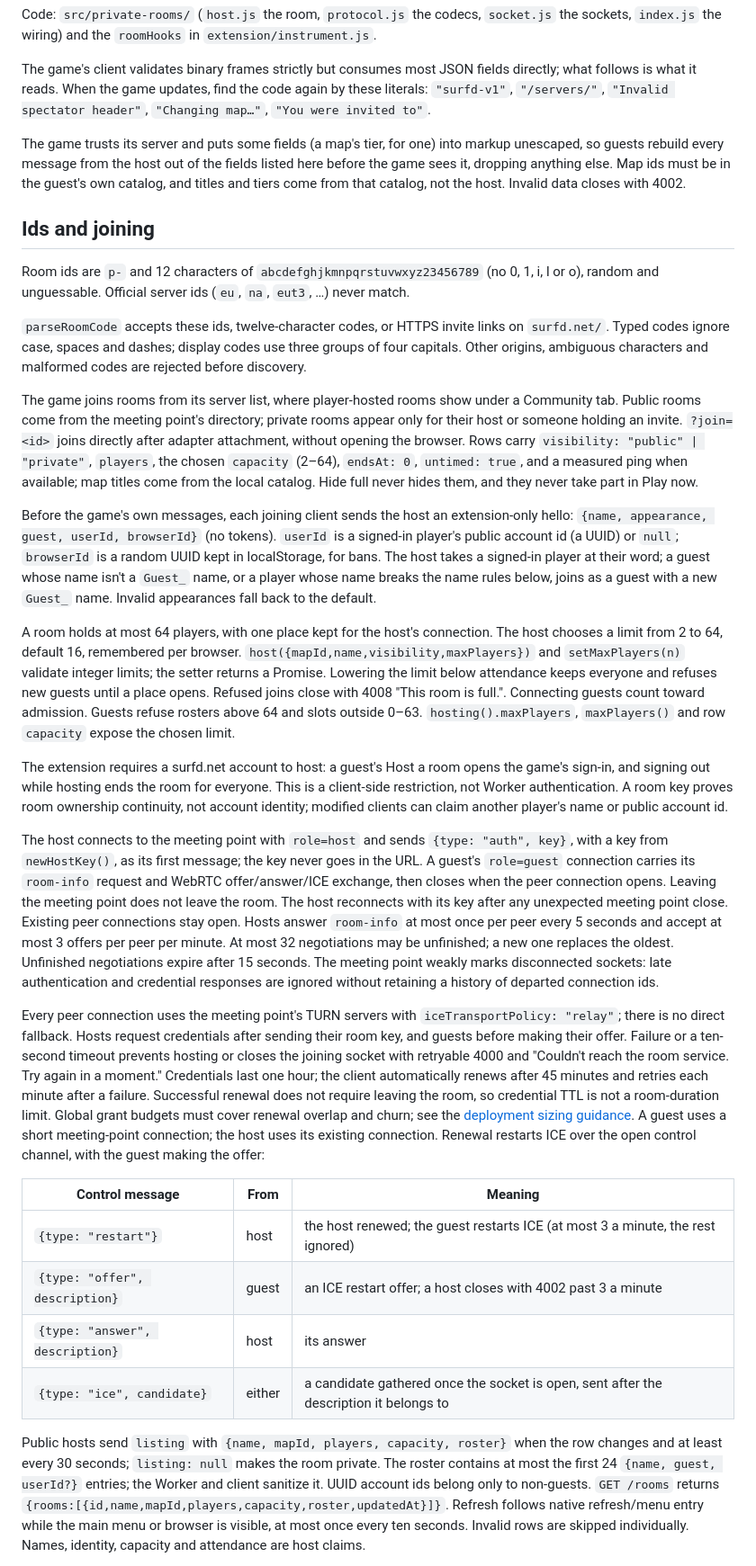
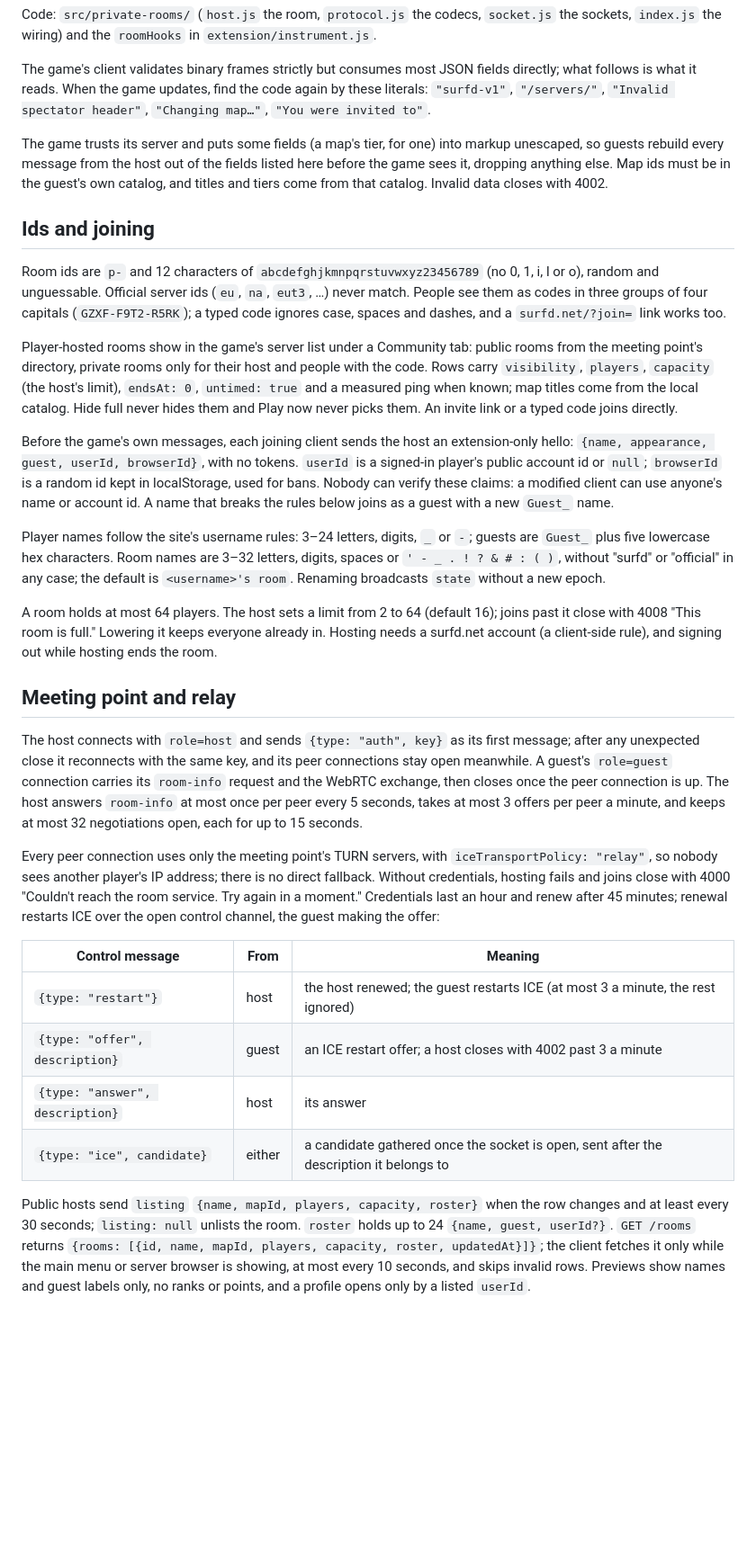
Before and after one commit to EduardR02/surfd-qol, a Markdown page: docs/dev/room-protocol.md, the part around one of its changes. Shown at 90% size. Drawn GitHub-style; blank space fills up the shorter version.

Commit message:
Room protocol doc: protocol facts, not implementation notes
The last two rounds doubled the joining section with notes on how the
code works. It now keeps what a reader of the protocol needs: ids and
codes, rows, the hello, name rules, the limit, the meeting point and
relay flow, listings and friends.

Co-Authored-By: Claude Opus 5.5 <noreply@anthropic.com>

```diff
--- a/docs/dev/room-protocol.md
+++ b/docs/dev/room-protocol.md
@@ -6,26 +6,25 @@ Code: `src/private-rooms/` (`host.js` the room, `protocol.js` the codecs, `socke
 
 The game's client validates binary frames strictly but consumes most JSON fields directly; what follows is what it reads. When the game updates, find the code again by these literals: `"surfd-v1"`, `"/servers/"`, `"Invalid spectator header"`, `"Changing map…"`, `"You were invited to"`.
 
-The game trusts its server and puts some fields (a map's tier, for one) into markup unescaped, so guests rebuild every message from the host out of the fields listed here before the game sees it, dropping anything else. Map ids must be in the guest's own catalog, and titles and tiers come from that catalog, not the host. Invalid data closes with 4002.
+The game trusts its server and puts some fields (a map's tier, for one) into markup unescaped, so guests rebuild every message from the host out of the fields listed here before the game sees it, dropping anything else. Map ids must be in the guest's own catalog, and titles and tiers come from that catalog. Invalid data closes with 4002.
 
 ## Ids and joining
 
-Room ids are `p-` and 12 characters of `abcdefghjkmnpqrstuvwxyz23456789` (no 0, 1, i, l or o), random and unguessable. Official server ids (`eu`, `na`, `eut3`, …) never match.
+Room ids are `p-` and 12 characters of `abcdefghjkmnpqrstuvwxyz23456789` (no 0, 1, i, l or o), random and unguessable. Official server ids (`eu`, `na`, `eut3`, …) never match. People see them as codes in three groups of four capitals (`GZXF-F9T2-R5RK`); a typed code ignores case, spaces and dashes, and a `surfd.net/?join=` link works too.
 
-`parseRoomCode` accepts these ids, twelve-character codes, or HTTPS invite links on `surfd.net/`. Typed codes ignore case, spaces and dashes; display codes use three groups of four capitals. Other origins, ambiguous characters and malformed codes are rejected before discovery.
+Player-hosted rooms show in the game's server list under a Community tab: public rooms from the meeting point's directory, private rooms only for their host and people with the code. Rows carry `visibility`, `players`, `capacity` (the host's limit), `endsAt: 0`, `untimed: true` and a measured ping when known; map titles come from the local catalog. Hide full never hides them and Play now never picks them. An invite link or a typed code joins directly.
 
-The game joins rooms from its server list, where player-hosted rooms show under a Community tab. Public rooms come from the meeting point's directory; private rooms appear only for their host or someone holding an invite. `?join=<id>` joins directly after adapter attachment, without opening the browser. Rows carry `visibility: "public" | "private"`, `players`, the chosen `capacity` (2–64), `endsAt: 0`, `untimed: true`, and a measured ping when available; map titles come from the local catalog. Hide full never hides them, and they never take part in Play now.
+Before the game's own messages, each joining client sends the host an extension-only hello: `{name, appearance, guest, userId, browserId}`, with no tokens. `userId` is a signed-in player's public account id or `null`; `browserId` is a random id kept in localStorage, used for bans. Nobody can verify these claims: a modified client can use anyone's name or account id. A name that breaks the rules below joins as a guest with a new `Guest_` name.
 
-Before the game's own messages, each joining client sends the host an extension-only hello: `{name, appearance, guest, userId, browserId}` (no tokens). `userId` is a signed-in player's public account id (a UUID) or `null`; `browserId` is a random UUID kept in localStorage, for bans. The host takes a signed-in player at their word; a guest whose name isn't a `Guest_` name, or a player whose name breaks the name rules below, joins as a guest with a new `Guest_` name. Invalid appearances fall back to the default.
+Player names follow the site's username rules: 3–24 letters, digits, `_` or `-`; guests are `Guest_` plus five lowercase hex characters. Room names are 3–32 letters, digits, spaces or `' - _ . ! ? & # : ( )`, without "surfd" or "official" in any case; the default is `<username>'s room`. Renaming broadcasts `state` without a new epoch.
 
-A room holds at most 64 players, with one place kept for the host's connection. The host chooses a limit from 2 to 64, default 16, remembered per browser. `host({mapId,name,visibility,maxPlayers})` and `setMaxPlayers(n)` validate integer limits; the setter returns a Promise. Lowering the limit below attendance keeps everyone and refuses new guests until a place opens. Refused joins close with 4008 "This room is full.". Connecting guests count toward admission. Guests refuse rosters above 64 and slots outside 0–63. `hosting().maxPlayers`, `maxPlayers()` and row `capacity` expose the chosen limit.
+A room holds at most 64 players. The host sets a limit from 2 to 64 (default 16); joins past it close with 4008 "This room is full." Lowering it keeps everyone already in. Hosting needs a surfd.net account (a client-side rule), and signing out while hosting ends the room.
 
-The extension requires a surfd.net account to host: a guest's Host a room opens the game's sign-in, and signing out while hosting ends the room for everyone. This is a client-side restriction, not Worker authentication. A room key proves room ownership continuity, not account identity; modified clients can claim another player's name or public account id.
+## Meeting point and relay
 
-The host connects to the meeting point with `role=host` and sends `{type: "auth", key}`, with a key from `newHostKey()`, as its first message; the key never goes in the URL. A guest's `role=guest` connection carries its `room-info` request and WebRTC offer/answer/ICE exchange, then closes when the peer connection opens. Leaving the meeting point does not leave the room.
-The host reconnects with its key after any unexpected meeting point close. Existing peer connections stay open. Hosts answer `room-info` at most once per peer every 5 seconds and accept at most 3 offers per peer per minute. At most 32 negotiations may be unfinished; a new one replaces the oldest. Unfinished negotiations expire after 15 seconds. The meeting point weakly marks disconnected sockets: late authentication and credential responses are ignored without retaining a history of departed connection ids.
+The host connects with `role=host` and sends `{type: "auth", key}` as its first message; after any unexpected close it reconnects with the same key, and its peer connections stay open meanwhile. A guest's `role=guest` connection carries its `room-info` request and the WebRTC exchange, then closes once the peer connection is up. The host answers `room-info` at most once per peer every 5 seconds, takes at most 3 offers per peer a minute, and keeps at most 32 negotiations open, each for up to 15 seconds.
 
-Every peer connection uses the meeting point's TURN servers with `iceTransportPolicy: "relay"`; there is no direct fallback. Hosts request credentials after sending their room key, and guests before making their offer. Failure or a ten-second timeout prevents hosting or closes the joining socket with retryable 4000 and "Couldn't reach the room service. Try again in a moment." Credentials last one hour; the client automatically renews after 45 minutes and retries each minute after a failure. Successful renewal does not require leaving the room, so credential TTL is not a room-duration limit. Global grant budgets must cover renewal overlap and churn; see the [deployment sizing guidance](../../signal/README.md). A guest uses a short meeting-point connection; the host uses its existing connection. Renewal restarts ICE over the open control channel, with the guest making the offer:
+Every peer connection uses only the meeting point's TURN servers, with `iceTransportPolicy: "relay"`, so nobody sees another player's IP address; there is no direct fallback. Without credentials, hosting fails and joins close with 4000 "Couldn't reach the room service. Try again in a moment." Credentials last an hour and renew after 45 minutes; renewal restarts ICE over the open control channel, the guest making the offer:
 
 | Control message | From | Meaning |
 | --- | --- | --- |
@@ -34,5 +33,5 @@ Every peer connection uses the meeting point's TURN servers with `iceTransportPo
 | `{type: "answer", description}` | host | its answer |
 | `{type: "ice", candidate}` | either | a candidate gathered once the socket is open, sent after the description it belongs to |
 
-Public hosts send `listing` with `{name, mapId, players, capacity, roster}` when the row changes and at least every 30 seconds; `listing: null` makes the room private. The roster contains at most the first 24 `{name, guest, userId?}` entries; the Worker and client sanitize it. UUID account ids belong only to non-guests. `GET /rooms` returns `{rooms:[{id,name,mapId,players,capacity,roster,updatedAt}]}`. Refresh follows native refresh/menu entry while the main menu or browser is visible, at most once every ten seconds. Invalid rows are skipped individually. Names, identity, capacity and attendance are host claims.
+Public hosts send `listing` `{name, mapId, players, capacity, roster}` when the row changes and at least every 30 seconds; `listing: null` unlists the room. `roster` holds up to 24 `{name, guest, userId?}`. `GET /rooms` returns `{rooms: [{id, name, mapId, players, capacity, roster, updatedAt}]}`; the client fetches it only while the main menu or server browser is showing, at most every 10 seconds, and skips invalid rows. Previews show names and guest labels only, no ranks or points, and a profile opens only by a listed `userId`.
 
```
Also changed, not shown: other parts of docs/dev/room-protocol.md (+2 -10 lines).
